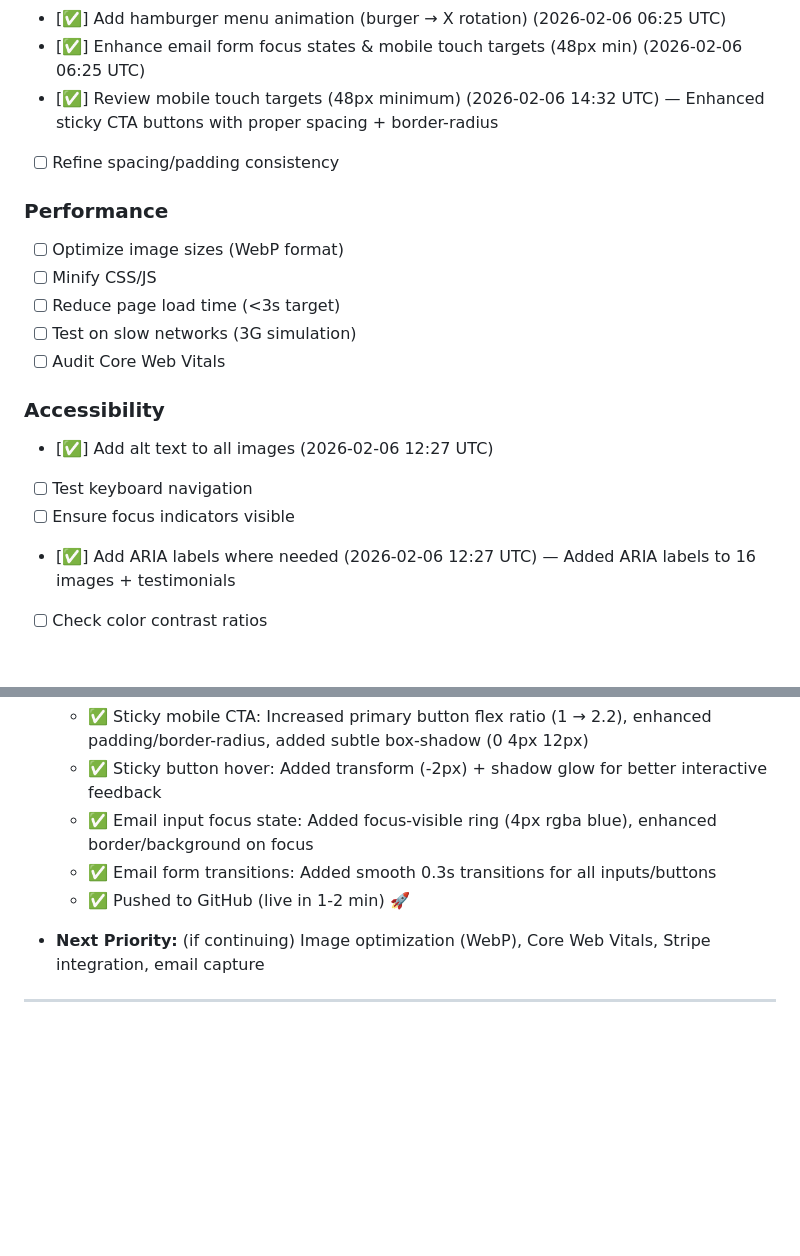
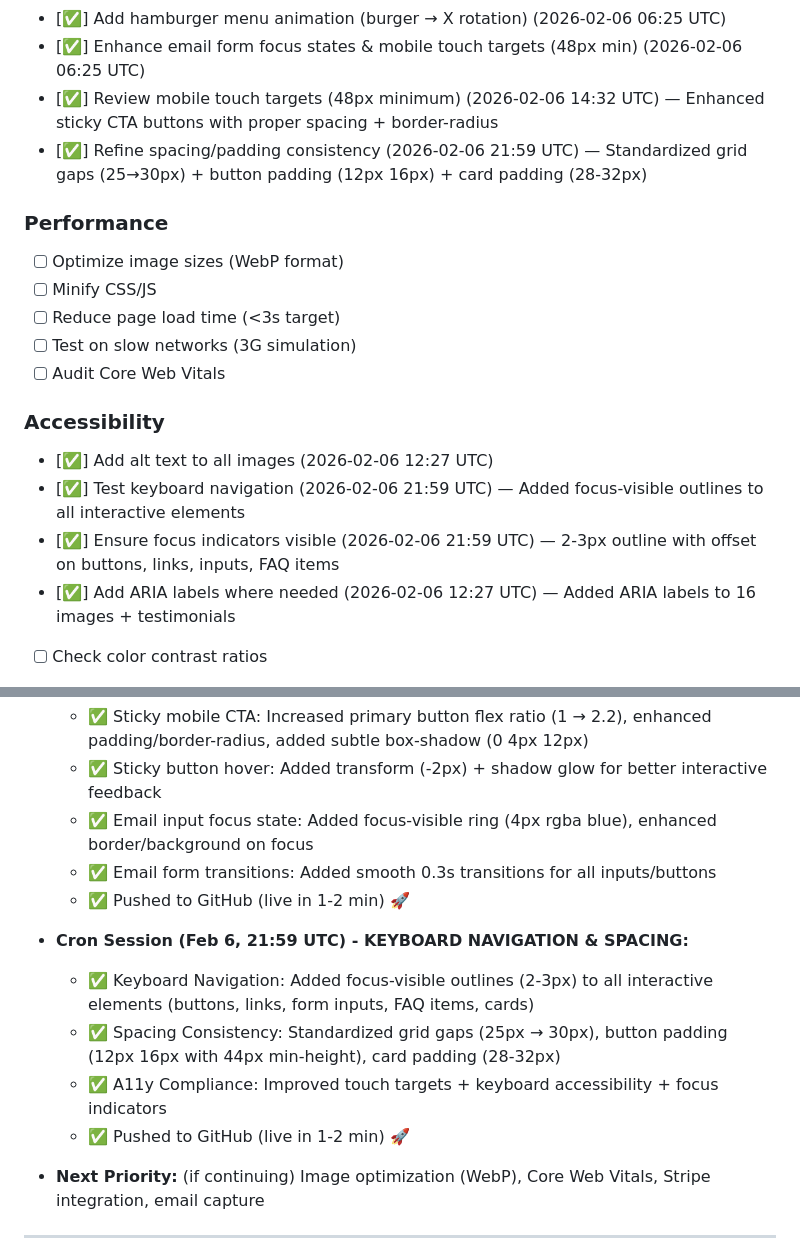
Before and after one commit to krish4512/aplosol, a Markdown page: TASKS.md, 2 parts joined by grey strips. GitHub-like rendering; blank space fills up the shorter version.

Commit message:
📋 Update TASKS.md: Mark keyboard navigation + spacing improvements [✅]

```diff
--- a/TASKS.md
+++ b/TASKS.md
@@ -89,7 +89,7 @@ Status: [ ] Pending | [✅] Done | [🔄] In Progress | [📋 REVIEW]
 - [✅] Add hamburger menu animation (burger → X rotation) (2026-02-06 06:25 UTC)
 - [✅] Enhance email form focus states & mobile touch targets (48px min) (2026-02-06 06:25 UTC)
 - [✅] Review mobile touch targets (48px minimum) (2026-02-06 14:32 UTC) — Enhanced sticky CTA buttons with proper spacing + border-radius
-- [ ] Refine spacing/padding consistency
+- [✅] Refine spacing/padding consistency (2026-02-06 21:59 UTC) — Standardized grid gaps (25→30px) + button padding (12px 16px) + card padding (28-32px)
 
 ### Performance
 - [ ] Optimize image sizes (WebP format)
@@ -100,8 +100,8 @@ Status: [ ] Pending | [✅] Done | [🔄] In Progress | [📋 REVIEW]
 
 ### Accessibility
 - [✅] Add alt text to all images (2026-02-06 12:27 UTC)
-- [ ] Test keyboard navigation
-- [ ] Ensure focus indicators visible
+- [✅] Test keyboard navigation (2026-02-06 21:59 UTC) — Added focus-visible outlines to all interactive elements
+- [✅] Ensure focus indicators visible (2026-02-06 21:59 UTC) — 2-3px outline with offset on buttons, links, inputs, FAQ items
 - [✅] Add ARIA labels where needed (2026-02-06 12:27 UTC) — Added ARIA labels to 16 images + testimonials
 - [ ] Check color contrast ratios
 
@@ -264,6 +264,11 @@ Status: [ ] Pending | [✅] Done | [🔄] In Progress | [📋 REVIEW]
   - ✅ Email input focus state: Added focus-visible ring (4px rgba blue), enhanced border/background on focus
   - ✅ Email form transitions: Added smooth 0.3s transitions for all inputs/buttons
   - ✅ Pushed to GitHub (live in 1-2 min) 🚀
+- **Cron Session (Feb 6, 21:59 UTC) - KEYBOARD NAVIGATION & SPACING:**
+  - ✅ Keyboard Navigation: Added focus-visible outlines (2-3px) to all interactive elements (buttons, links, form inputs, FAQ items, cards)
+  - ✅ Spacing Consistency: Standardized grid gaps (25px → 30px), button padding (12px 16px with 44px min-height), card padding (28-32px)
+  - ✅ A11y Compliance: Improved touch targets + keyboard accessibility + focus indicators
+  - ✅ Pushed to GitHub (live in 1-2 min) 🚀
 - **Next Priority:** (if continuing) Image optimization (WebP), Core Web Vitals, Stripe integration, email capture
 
 ---
```
Also changed, not shown: other parts of TASKS.md (+1 -1 lines).
